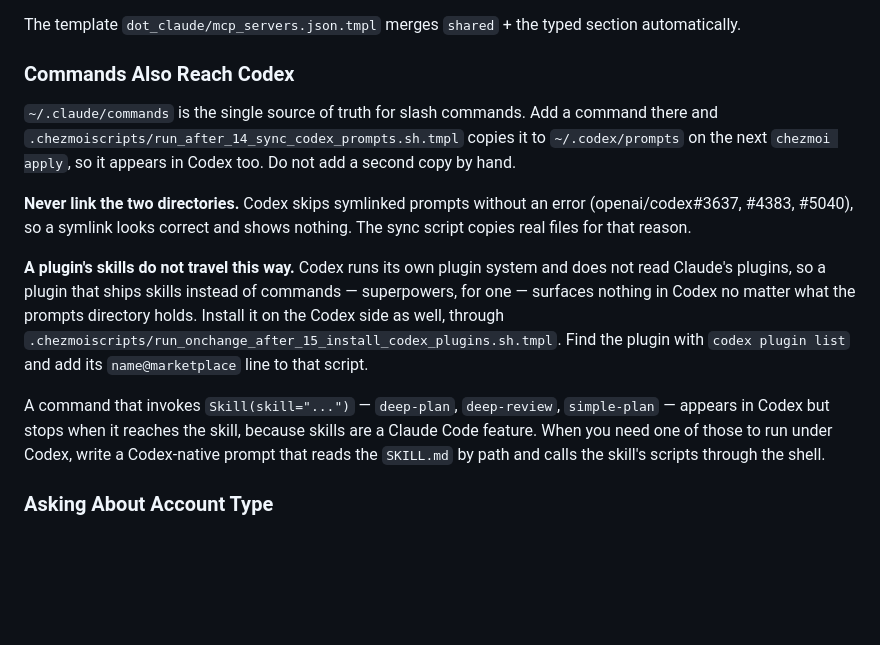
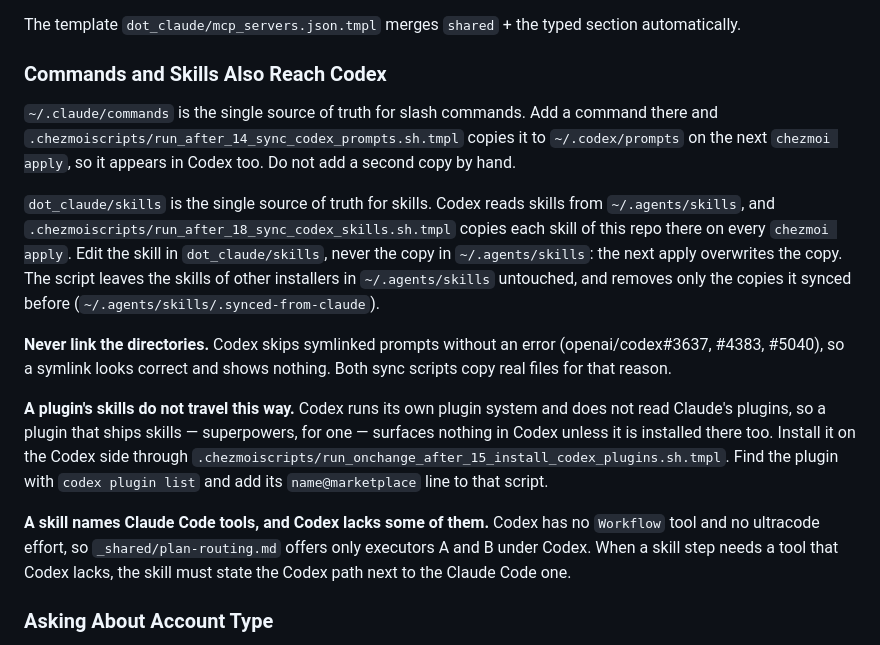
Before and after one commit to ybarsotti/dotfiles, a Markdown page: CLAUDE.md, the part around the change. Drawn GitHub-style; blank space fills up the shorter version.

Commit message:
docs(claude-md): document the skill sync to Codex and the Codex tool gaps

```diff
--- a/CLAUDE.md
+++ b/CLAUDE.md
@@ -160,28 +160,34 @@ MCP servers are split by account type in `.chezmoidata/mcp-server.yml`:
 
 The template `dot_claude/mcp_servers.json.tmpl` merges `shared` + the typed section automatically.
 
-### Commands Also Reach Codex
+### Commands and Skills Also Reach Codex
 
 `~/.claude/commands` is the single source of truth for slash commands. Add a command there
 and `.chezmoiscripts/run_after_14_sync_codex_prompts.sh.tmpl` copies it to
 `~/.codex/prompts` on the next `chezmoi apply`, so it appears in Codex too. Do not add a
 second copy by hand.
 
-**Never link the two directories.** Codex skips symlinked prompts without an error
-(openai/codex#3637, #4383, #5040), so a symlink looks correct and shows nothing. The sync
-script copies real files for that reason.
+`dot_claude/skills` is the single source of truth for skills. Codex reads skills from
+`~/.agents/skills`, and `.chezmoiscripts/run_after_18_sync_codex_skills.sh.tmpl` copies each
+skill of this repo there on every `chezmoi apply`. Edit the skill in `dot_claude/skills`,
+never the copy in `~/.agents/skills`: the next apply overwrites the copy. The script leaves
+the skills of other installers in `~/.agents/skills` untouched, and removes only the copies
+it synced before (`~/.agents/skills/.synced-from-claude`).
+
+**Never link the directories.** Codex skips symlinked prompts without an error
+(openai/codex#3637, #4383, #5040), so a symlink looks correct and shows nothing. Both sync
+scripts copy real files for that reason.
 
 **A plugin's skills do not travel this way.** Codex runs its own plugin system and does not
-read Claude's plugins, so a plugin that ships skills instead of commands — superpowers, for
-one — surfaces nothing in Codex no matter what the prompts directory holds. Install it on
-the Codex side as well, through
+read Claude's plugins, so a plugin that ships skills — superpowers, for one — surfaces
+nothing in Codex unless it is installed there too. Install it on the Codex side through
 `.chezmoiscripts/run_onchange_after_15_install_codex_plugins.sh.tmpl`. Find the plugin with
 `codex plugin list` and add its `name@marketplace` line to that script.
 
-A command that invokes `Skill(skill="...")` — `deep-plan`, `deep-review`, `simple-plan` —
-appears in Codex but stops when it reaches the skill, because skills are a Claude Code
-feature. When you need one of those to run under Codex, write a Codex-native prompt that
-reads the `SKILL.md` by path and calls the skill's scripts through the shell.
+**A skill names Claude Code tools, and Codex lacks some of them.** Codex has no `Workflow`
+tool and no ultracode effort, so `_shared/plan-routing.md` offers only executors A and B
+under Codex. When a skill step needs a tool that Codex lacks, the skill must state the Codex
+path next to the Claude Code one.
 
 ### Asking About Account Type
 **IMPORTANT**: When the user asks to install, configure, or add anything related to Claude Code
```
